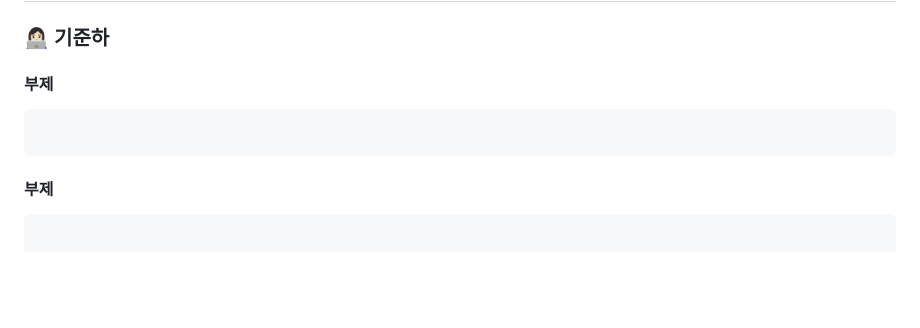
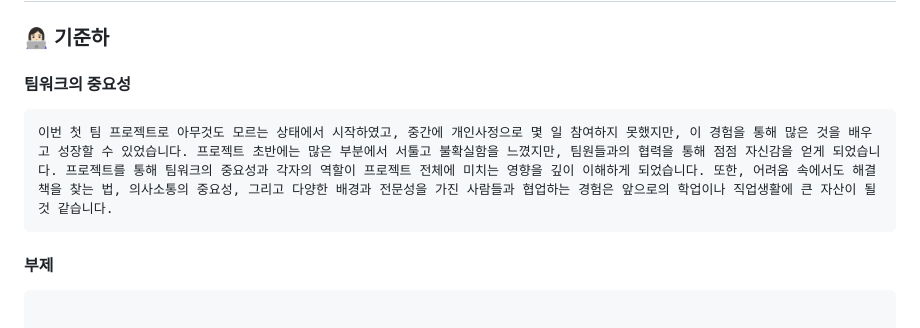
Before and after one commit to AI-Inventory-Forecasting-Team/ai-inventory-forecasting, a Markdown page: README.md, the part around the change. Drawn GitHub-style; blank space fills up the shorter version.

````diff
--- a/README.md
+++ b/README.md
@@ -574,9 +574,9 @@ graph TD;
 
 ## 9. 개발하며 느낀점
 ### 👩🏻‍💻 기준하
-#### 부제
+#### 팀워크의 중요성
 ```
-
+이번 첫 팀 프로젝트로 아무것도 모르는 상태에서 시작하였고, 중간에 개인사정으로 몇 일 참여하지 못했지만, 이 경험을 통해 많은 것을 배우고 성장할 수 있었습니다. 프로젝트 초반에는 많은 부분에서 서툴고 불확실함을 느꼈지만, 팀원들과의 협력을 통해 점점 자신감을 얻게 되었습니다. 프로젝트를 통해 팀워크의 중요성과 각자의 역할이 프로젝트 전체에 미치는 영향을 깊이 이해하게 되었습니다. 또한, 어려움 속에서도 해결책을 찾는 법, 의사소통의 중요성, 그리고 다양한 배경과 전문성을 가진 사람들과 협업하는 경험은 앞으로의 학업이나 직업생활에 큰 자산이 될 것 같습니다.
 ```
 
 #### 부제
````
